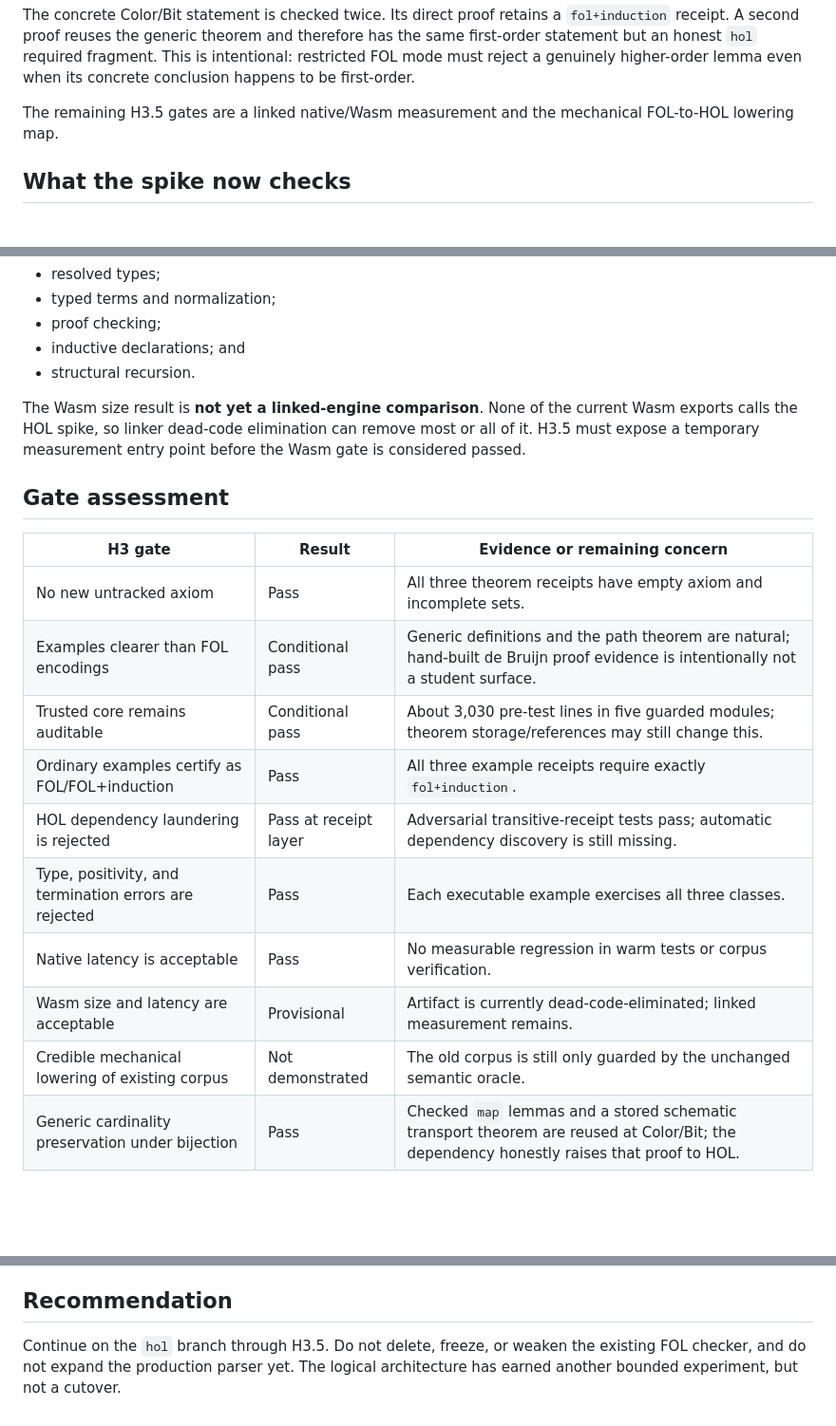
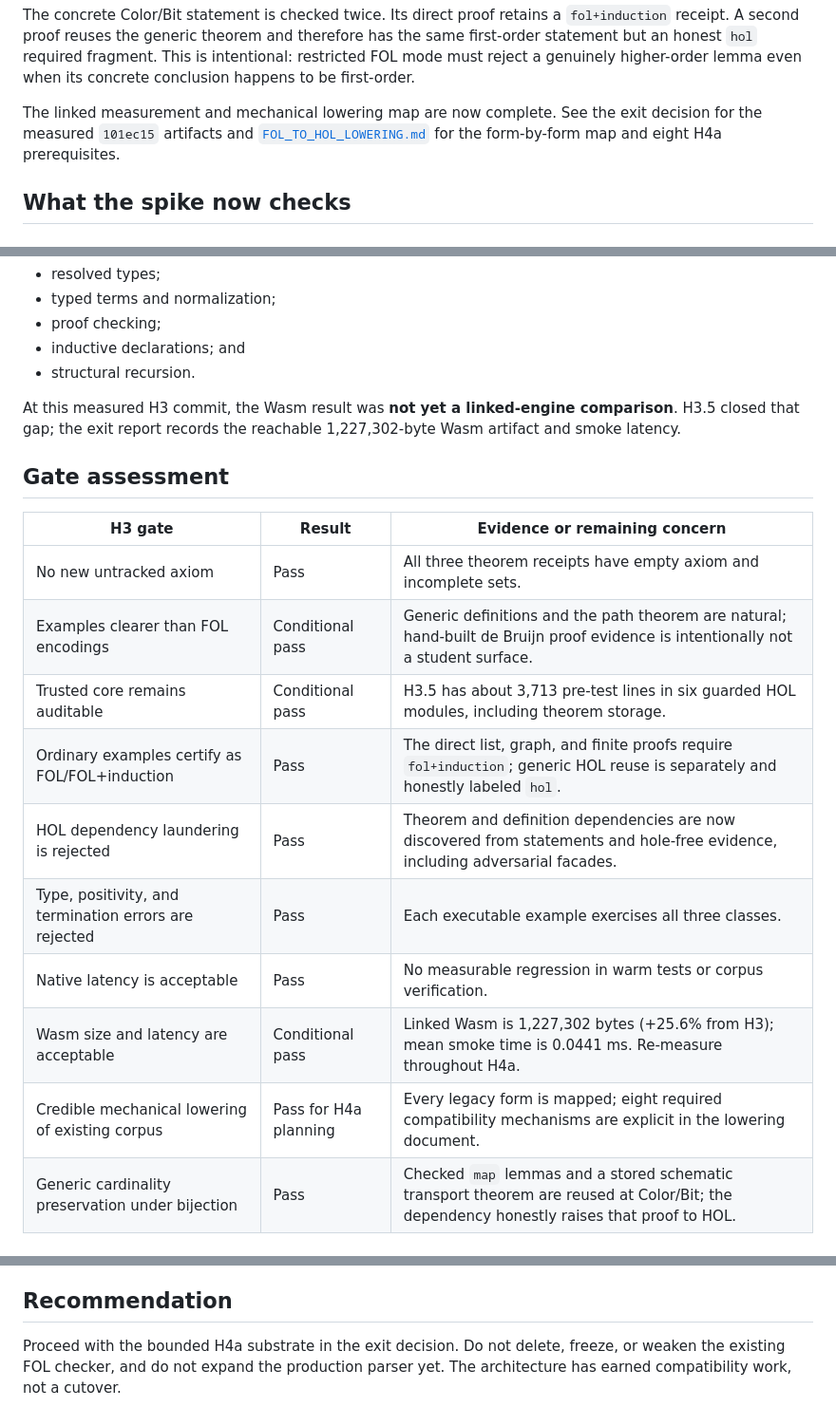
Before and after one commit to clarissalittler/cetacea, a Markdown page: docs/hol/H3_DECISION_REPORT.md, 3 parts joined by grey strips. Shown at 95% size. GitHub-like rendering; blank space fills up the shorter version.

```diff
--- a/docs/hol/H3_DECISION_REPORT.md
+++ b/docs/hol/H3_DECISION_REPORT.md
@@ -62,8 +67,10 @@ has the same first-order statement but an honest `hol` required fragment. This
 is intentional: restricted FOL mode must reject a genuinely higher-order lemma
 even when its concrete conclusion happens to be first-order.
 
-The remaining H3.5 gates are a linked native/Wasm measurement and the
-mechanical FOL-to-HOL lowering map.
+The linked measurement and mechanical lowering map are now complete. See the
+exit decision for the measured `101ec15` artifacts and
+[`FOL_TO_HOL_LOWERING.md`](FOL_TO_HOL_LOWERING.md) for the form-by-form map and
+eight H4a prerequisites.
 
 ## What the spike now checks
 
@@ -172,10 +179,9 @@ lines before their `#[cfg(test)]` sections:
 - inductive declarations; and
 - structural recursion.
 
-The Wasm size result is **not yet a linked-engine comparison**. None of the
-current Wasm exports calls the HOL spike, so linker dead-code elimination can
-remove most or all of it. H3.5 must expose a temporary measurement entry point
-before the Wasm gate is considered passed.
+At this measured H3 commit, the Wasm result was **not yet a linked-engine
+comparison**. H3.5 closed that gap; the exit report records the reachable
+1,227,302-byte Wasm artifact and smoke latency.
 
 ## Gate assessment
 
@@ -183,13 +189,13 @@ before the Wasm gate is considered passed.
 |---|---|---|
 | No new untracked axiom | Pass | All three theorem receipts have empty axiom and incomplete sets. |
 | Examples clearer than FOL encodings | Conditional pass | Generic definitions and the path theorem are natural; hand-built de Bruijn proof evidence is intentionally not a student surface. |
-| Trusted core remains auditable | Conditional pass | About 3,030 pre-test lines in five guarded modules; theorem storage/references may still change this. |
-| Ordinary examples certify as FOL/FOL+induction | Pass | All three example receipts require exactly `fol+induction`. |
-| HOL dependency laundering is rejected | Pass at receipt layer | Adversarial transitive-receipt tests pass; automatic dependency discovery is still missing. |
+| Trusted core remains auditable | Conditional pass | H3.5 has about 3,713 pre-test lines in six guarded HOL modules, including theorem storage. |
+| Ordinary examples certify as FOL/FOL+induction | Pass | The direct list, graph, and finite proofs require `fol+induction`; generic HOL reuse is separately and honestly labeled `hol`. |
+| HOL dependency laundering is rejected | Pass | Theorem and definition dependencies are now discovered from statements and hole-free evidence, including adversarial facades. |
 | Type, positivity, and termination errors are rejected | Pass | Each executable example exercises all three classes. |
 | Native latency is acceptable | Pass | No measurable regression in warm tests or corpus verification. |
-| Wasm size and latency are acceptable | Provisional | Artifact is currently dead-code-eliminated; linked measurement remains. |
-| Credible mechanical lowering of existing corpus | Not demonstrated | The old corpus is still only guarded by the unchanged semantic oracle. |
+| Wasm size and latency are acceptable | Conditional pass | Linked Wasm is 1,227,302 bytes (+25.6% from H3); mean smoke time is 0.0441 ms. Re-measure throughout H4a. |
+| Credible mechanical lowering of existing corpus | Pass for H4a planning | Every legacy form is mapped; eight required compatibility mechanisms are explicit in the lowering document. |
 | Generic cardinality preservation under bijection | Pass | Checked `map` lemmas and a stored schematic transport theorem are reused at Color/Bit; the dependency honestly raises that proof to HOL. |
 
 ## H3.5 scope and exit gate
@@ -220,6 +226,6 @@ The exit gate is a second short decision note. Phase H4 is authorized only if:
 
 ## Recommendation
 
-Continue on the `hol` branch through H3.5. Do not delete, freeze, or weaken the
-existing FOL checker, and do not expand the production parser yet. The logical
-architecture has earned another bounded experiment, but not a cutover.
+Proceed with the bounded H4a substrate in the exit decision. Do not delete,
+freeze, or weaken the existing FOL checker, and do not expand the production
+parser yet. The architecture has earned compatibility work, not a cutover.
```
Also changed, not shown: other parts of docs/hol/H3_DECISION_REPORT.md (+5 -0 lines), docs/HOL_REARCHITECTURE_PLAN.md (+15 -6 lines), docs/hol/H35_EXIT_DECISION.md (added, +197 -0 lines).
